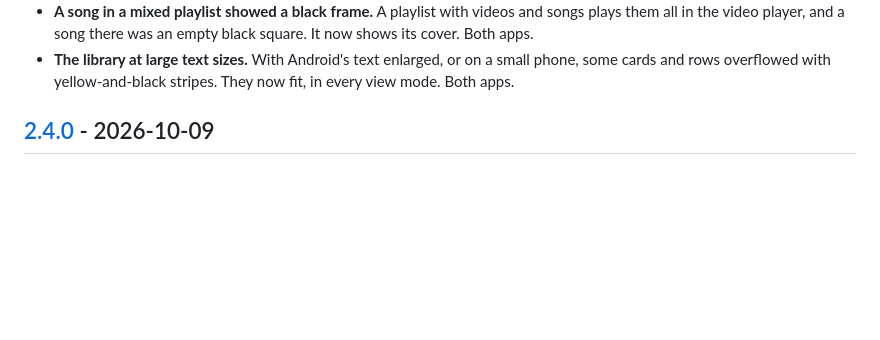
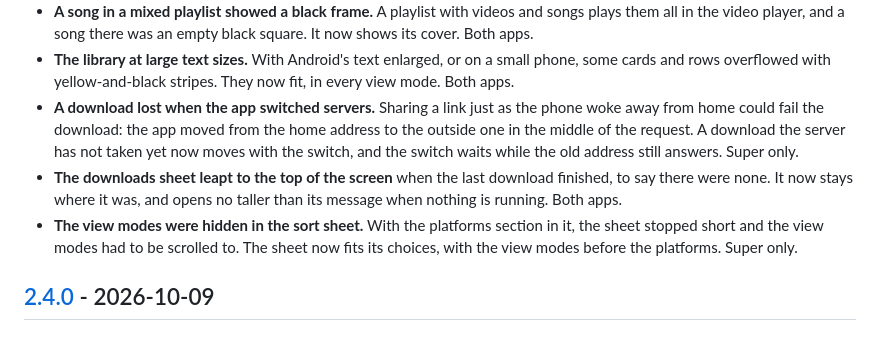
Before and after one commit to sagheerys/metube-mobile, a Markdown page: CHANGELOG.md, the part around the change. Drawn GitHub-style; blank space fills up the shorter version.

Commit message:
fix: a server switch no longer drops a new download; steady downloads and view sheets
Co-Authored-By: Claude Opus 5.5 <noreply@anthropic.com>

```diff
--- a/CHANGELOG.md
+++ b/CHANGELOG.md
@@ -73,6 +73,18 @@ only one.
 - **The library at large text sizes.** With Android's text enlarged, or on a
   small phone, some cards and rows overflowed with yellow-and-black
   stripes. They now fit, in every view mode. Both apps.
+- **A download lost when the app switched servers.** Sharing a link just
+  as the phone woke away from home could fail the download: the app moved
+  from the home address to the outside one in the middle of the request.
+  A download the server has not taken yet now moves with the switch, and
+  the switch waits while the old address still answers. Super only.
+- **The downloads sheet leapt to the top of the screen** when the last
+  download finished, to say there were none. It now stays where it was,
+  and opens no taller than its message when nothing is running. Both apps.
+- **The view modes were hidden in the sort sheet.** With the platforms
+  section in it, the sheet stopped short and the view modes had to be
+  scrolled to. The sheet now fits its choices, with the view modes before
+  the platforms. Super only.
 
 ## [2.4.0] - 2026-10-09
 
```
